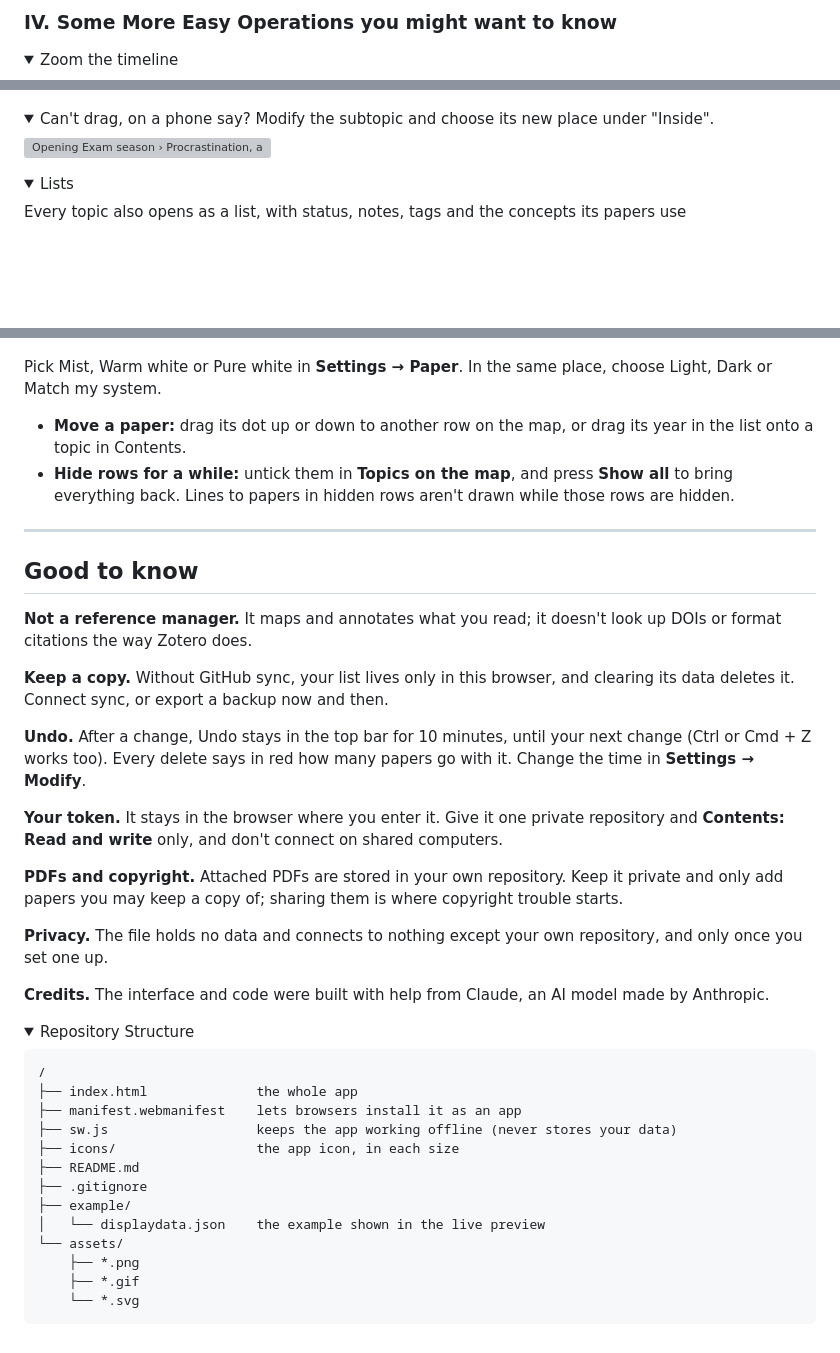
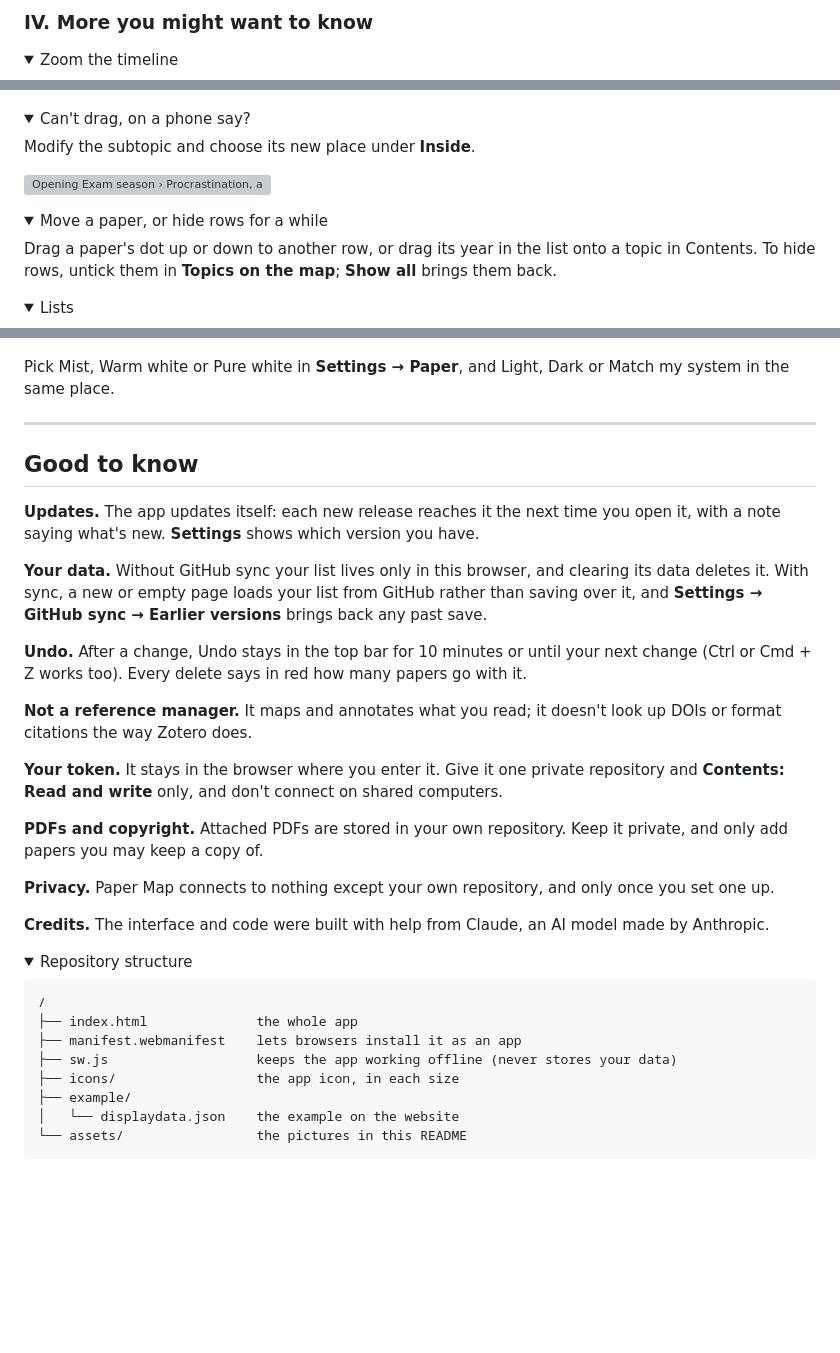
Before and after one commit to liamxluo/paper-map, a Markdown page: README.md, 3 parts joined by grey strips. GitHub-like rendering; folded sections open; blank space fills up the shorter version; grey boxes are pictures that could not be loaded.

````diff
--- a/README.md
+++ b/README.md
@@ -78,5 +83,5 @@ PDFs need GitHub sync. To export every note at once, use **Settings → Data →
 
-### IV. Some More Easy Operations you might want to know
+### IV. More you might want to know
 
 <details>
 <summary>Zoom the timeline</summary>
@@ -93,16 +98,23 @@ PDFs need GitHub sync. To export every note at once, use **Settings → Data →
 </details>
 
 <details>
-<summary>Can't drag, on a phone say? Modify the subtopic and choose its new place under "Inside".</summary>
+<summary>Can't drag, on a phone say?</summary>
+
+Modify the subtopic and choose its new place under **Inside**.
 
 ![Opening Exam season › Procrastination, adding a subtopic inside it, and seeing every level on the map](assets/subtopics.gif)
 
 </details>
 
 <details>
+<summary>Move a paper, or hide rows for a while</summary>
+
+Drag a paper's dot up or down to another row, or drag its year in the list onto a topic in Contents. To hide rows, untick them in **Topics on the map**; **Show all** brings them back.
+
+</details>
+
+<details>
 <summary>Lists</summary>
-
-Every topic also opens as a list, with status, notes, tags and the concepts its papers use
 
 ![Each topic as a table, with status, notes, tags and the concepts its papers use](assets/table.png)
 
@@ -127,33 +139,32 @@ Every topic also opens as a list, with status, notes, tags and the concepts its
 
 ![Contents in Mist, in Modify mode while hovering a row, in Warm white and in Dark](assets/styles.png)
 
-Pick Mist, Warm white or Pure white in **Settings → Paper**. In the same place, choose Light, Dark or Match my system.
+Pick Mist, Warm white or Pure white in **Settings → Paper**, and Light, Dark or Match my system in the same place.
 
 </details>
-
-- **Move a paper:** drag its dot up or down to another row on the map, or drag its year in the list onto a topic in Contents.
-- **Hide rows for a while:** untick them in **Topics on the map**, and press **Show all** to bring everything back. Lines to papers in hidden rows aren't drawn while those rows are hidden.
 
 ---
 
 ## Good to know
 
+**Updates.** The app updates itself: each new release reaches it the next time you open it, with a note saying what's new. **Settings** shows which version you have.
+
+**Your data.** Without GitHub sync your list lives only in this browser, and clearing its data deletes it. With sync, a new or empty page loads your list from GitHub rather than saving over it, and **Settings → GitHub sync → Earlier versions** brings back any past save.
+
+**Undo.** After a change, Undo stays in the top bar for 10 minutes or until your next change (Ctrl or Cmd + Z works too). Every delete says in red how many papers go with it.
+
 **Not a reference manager.** It maps and annotates what you read; it doesn't look up DOIs or format citations the way Zotero does.
-
-**Keep a copy.** Without GitHub sync, your list lives only in this browser, and clearing its data deletes it. Connect sync, or export a backup now and then.
-
-**Undo.** After a change, Undo stays in the top bar for 10 minutes, until your next change (Ctrl or Cmd + Z works too). Every delete says in red how many papers go with it. Change the time in **Settings → Modify**.
 
 **Your token.** It stays in the browser where you enter it. Give it one private repository and **Contents: Read and write** only, and don't connect on shared computers.
 
-**PDFs and copyright.** Attached PDFs are stored in your own repository. Keep it private and only add papers you may keep a copy of; sharing them is where copyright trouble starts.
+**PDFs and copyright.** Attached PDFs are stored in your own repository. Keep it private, and only add papers you may keep a copy of.
 
-**Privacy.** The file holds no data and connects to nothing except your own repository, and only once you set one up.
+**Privacy.** Paper Map connects to nothing except your own repository, and only once you set one up.
 
 **Credits.** The interface and code were built with help from Claude, an AI model made by Anthropic.
 
 <details>
-<summary>Repository Structure</summary>
+<summary>Repository structure</summary>
 
 ```
 /
@@ -161,14 +172,9 @@ Pick Mist, Warm white or Pure white in **Settings → Paper**. In the same place
 ├── manifest.webmanifest    lets browsers install it as an app
 ├── sw.js                   keeps the app working offline (never stores your data)
 ├── icons/                  the app icon, in each size
-├── README.md
-├── .gitignore
 ├── example/
-│   └── displaydata.json    the example shown in the live preview
-└── assets/
-    ├── *.png
-    ├── *.gif
-    └── *.svg
+│   └── displaydata.json    the example on the website
+└── assets/                 the pictures in this README
 ```
 
 </details>
````
Also changed, not shown: other parts of README.md (+31 -26 lines), icons/apple-touch-icon.png, icons/icon-192.png, icons/icon-512.png, icons/maskable-512.png, 3 other files.
